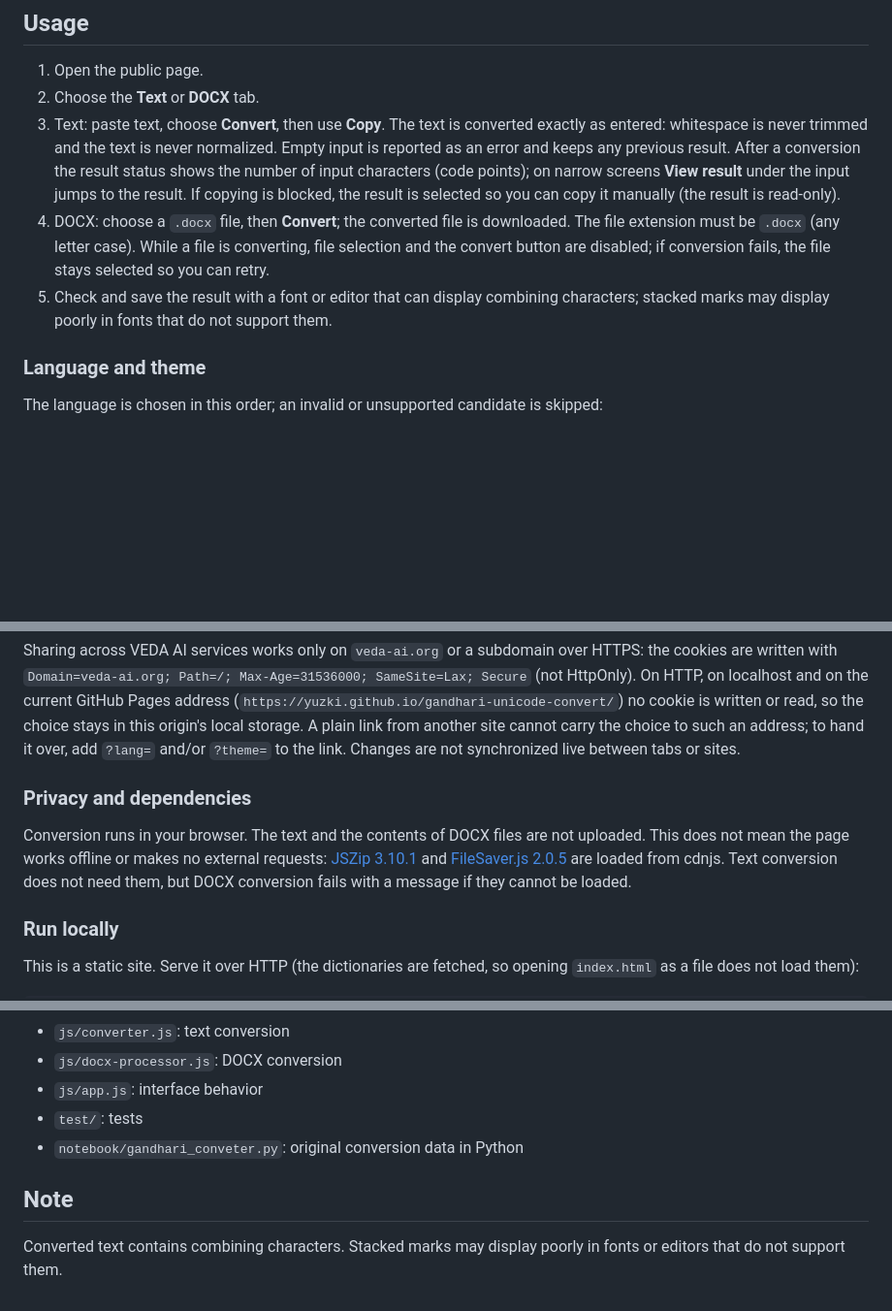
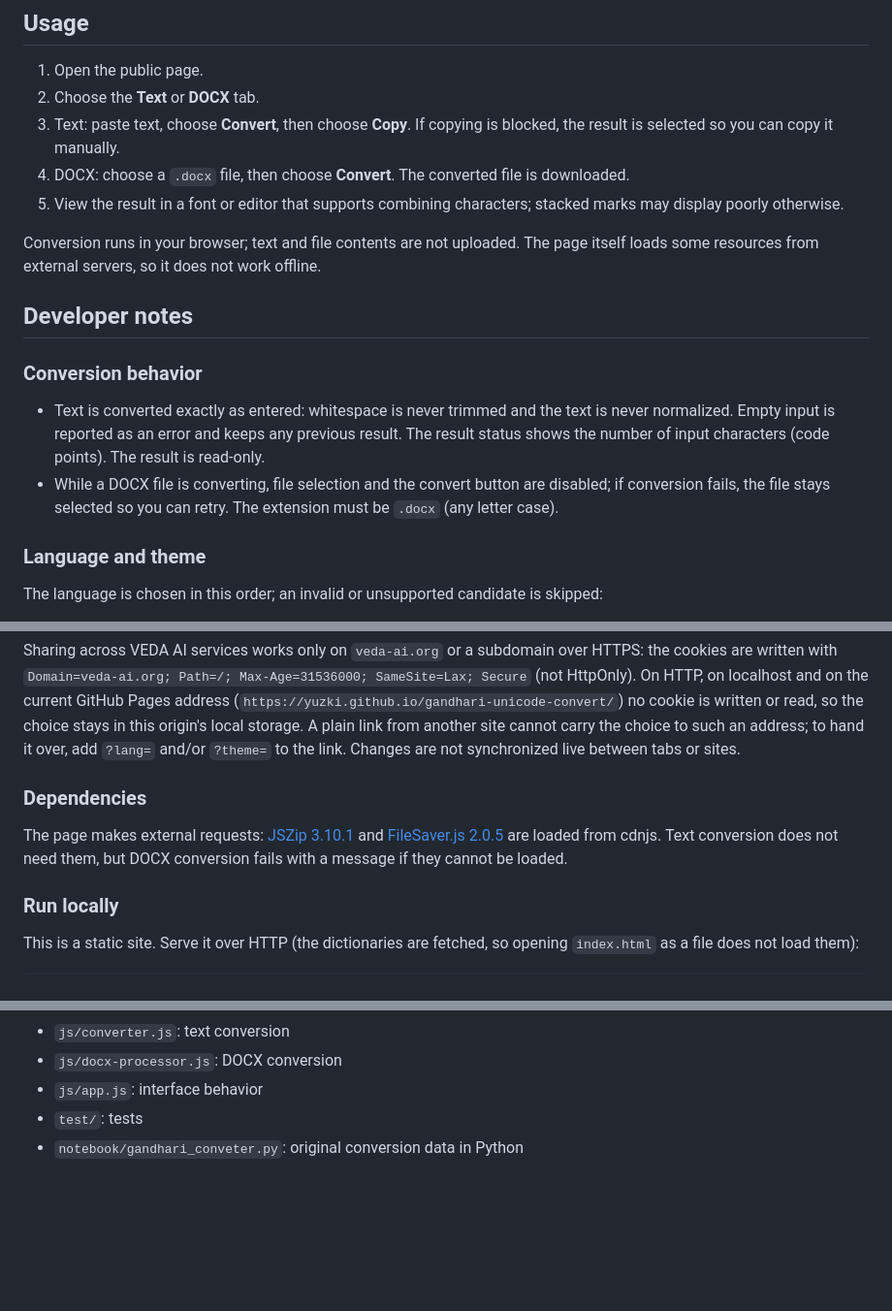
Before and after one commit to Yuzki/gandhari-unicode-convert, a Markdown page: README.md, 3 parts joined by grey strips. Shown at 97% size. Drawn GitHub-style; blank space fills up the shorter version.

Commit message:
docs: separate user guide from developer notes
Co-Authored-By: Claude Sonnet 5.5 <noreply@anthropic.com>

```diff
--- a/README.md
+++ b/README.md
@@ -15,9 +15,18 @@ Public page: <https://yuzki.github.io/gandhari-unicode-convert/>
 
 1. Open the public page.
 2. Choose the **Text** or **DOCX** tab.
-3. Text: paste text, choose **Convert**, then use **Copy**. The text is converted exactly as entered: whitespace is never trimmed and the text is never normalized. Empty input is reported as an error and keeps any previous result. After a conversion the result status shows the number of input characters (code points); on narrow screens **View result** under the input jumps to the result. If copying is blocked, the result is selected so you can copy it manually (the result is read-only).
-4. DOCX: choose a `.docx` file, then **Convert**; the converted file is downloaded. The file extension must be `.docx` (any letter case). While a file is converting, file selection and the convert button are disabled; if conversion fails, the file stays selected so you can retry.
-5. Check and save the result with a font or editor that can display combining characters; stacked marks may display poorly in fonts that do not support them.
+3. Text: paste text, choose **Convert**, then choose **Copy**. If copying is blocked, the result is selected so you can copy it manually.
+4. DOCX: choose a `.docx` file, then choose **Convert**. The converted file is downloaded.
+5. View the result in a font or editor that supports combining characters; stacked marks may display poorly otherwise.
+
+Conversion runs in your browser; text and file contents are not uploaded. The page itself loads some resources from external servers, so it does not work offline.
+
+## Developer notes
+
+### Conversion behavior
+
+- Text is converted exactly as entered: whitespace is never trimmed and the text is never normalized. Empty input is reported as an error and keeps any previous result. The result status shows the number of input characters (code points). The result is read-only.
+- While a DOCX file is converting, file selection and the convert button are disabled; if conversion fails, the file stays selected so you can retry. The extension must be `.docx` (any letter case).
 
 ### Language and theme
 
@@ -35,9 +44,9 @@ Only an explicit choice is saved: the language or theme control, the API, or a v
 
 Sharing across VEDA AI services works only on `veda-ai.org` or a subdomain over HTTPS: the cookies are written with `Domain=veda-ai.org; Path=/; Max-Age=31536000; SameSite=Lax; Secure` (not HttpOnly). On HTTP, on localhost and on the current GitHub Pages address (`https://yuzki.github.io/gandhari-unicode-convert/`) no cookie is written or read, so the choice stays in this origin's local storage. A plain link from another site cannot carry the choice to such an address; to hand it over, add `?lang=` and/or `?theme=` to the link. Changes are not synchronized live between tabs or sites.
 
-### Privacy and dependencies
+### Dependencies
 
-Conversion runs in your browser. The text and the contents of DOCX files are not uploaded. This does not mean the page works offline or makes no external requests: [JSZip 3.10.1](https://cdnjs.com/libraries/jszip/3.10.1) and [FileSaver.js 2.0.5](https://cdnjs.com/libraries/FileSaver.js/2.0.5) are loaded from cdnjs. Text conversion does not need them, but DOCX conversion fails with a message if they cannot be loaded.
+The page makes external requests: [JSZip 3.10.1](https://cdnjs.com/libraries/jszip/3.10.1) and [FileSaver.js 2.0.5](https://cdnjs.com/libraries/FileSaver.js/2.0.5) are loaded from cdnjs. Text conversion does not need them, but DOCX conversion fails with a message if they cannot be loaded.
 
 ### Run locally
 
@@ -81,7 +90,3 @@ The footer "Report a problem" link opens the shared `veda-ai-feedback` issue for
 - `js/app.js`: interface behavior
 - `test/`: tests
 - `notebook/gandhari_conveter.py`: original conversion data in Python
-
-## Note
-
-Converted text contains combining characters. Stacked marks may display poorly in fonts or editors that do not support them.
```
